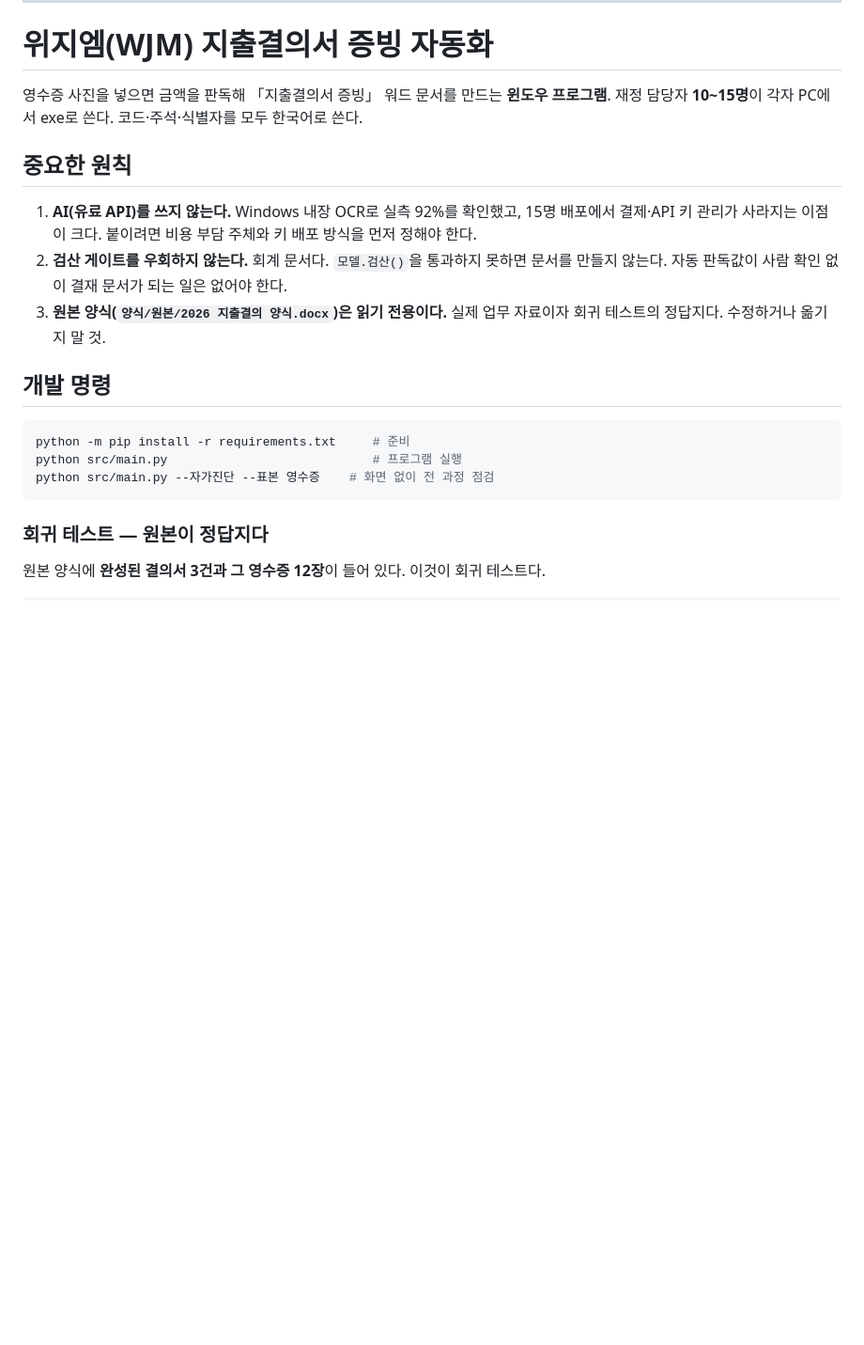
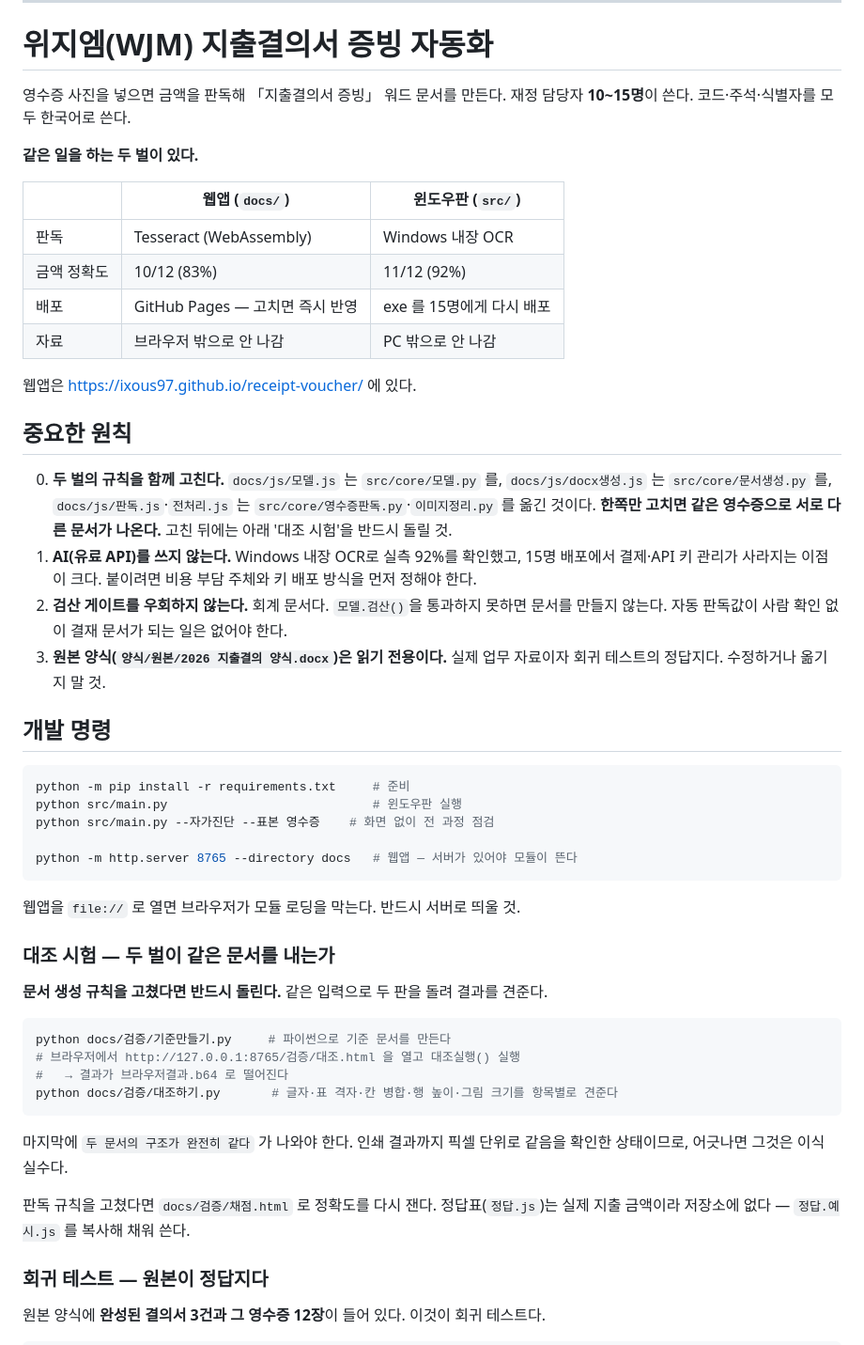
Before and after one commit to ixous97/receipt-voucher, a Markdown page: CLAUDE.md, the part around one of its changes. Shown at 94% size. GitHub-like rendering; blank space fills up the shorter version.

````diff
--- a/CLAUDE.md
+++ b/CLAUDE.md
@@ -6,11 +6,26 @@ This file provides guidance to Claude Code (claude.ai/code) when working with co
 
 # 위지엠(WJM) 지출결의서 증빙 자동화
 
-영수증 사진을 넣으면 금액을 판독해 「지출결의서 증빙」 워드 문서를 만드는 **윈도우 프로그램**.
-재정 담당자 **10~15명**이 각자 PC에서 exe로 쓴다. 코드·주석·식별자를 모두 한국어로 쓴다.
+영수증 사진을 넣으면 금액을 판독해 「지출결의서 증빙」 워드 문서를 만든다.
+재정 담당자 **10~15명**이 쓴다. 코드·주석·식별자를 모두 한국어로 쓴다.
+
+**같은 일을 하는 두 벌이 있다.**
+
+| | 웹앱 (`docs/`) | 윈도우판 (`src/`) |
+|---|---|---|
+| 판독 | Tesseract (WebAssembly) | Windows 내장 OCR |
+| 금액 정확도 | 10/12 (83%) | 11/12 (92%) |
+| 배포 | GitHub Pages — 고치면 즉시 반영 | exe 를 15명에게 다시 배포 |
+| 자료 | 브라우저 밖으로 안 나감 | PC 밖으로 안 나감 |
+
+웹앱은 <https://ixous97.github.io/receipt-voucher/> 에 있다.
 
 ## 중요한 원칙
 
+0. **두 벌의 규칙을 함께 고친다.** `docs/js/모델.js` 는 `src/core/모델.py` 를,
+   `docs/js/docx생성.js` 는 `src/core/문서생성.py` 를, `docs/js/판독.js`·`전처리.js` 는
+   `src/core/영수증판독.py`·`이미지정리.py` 를 옮긴 것이다. **한쪽만 고치면 같은 영수증으로
+   서로 다른 문서가 나온다.** 고친 뒤에는 아래 '대조 시험'을 반드시 돌릴 것.
 1. **AI(유료 API)를 쓰지 않는다.** Windows 내장 OCR로 실측 92%를 확인했고, 15명 배포에서
    결제·API 키 관리가 사라지는 이점이 크다. 붙이려면 비용 부담 주체와 키 배포 방식을 먼저 정해야 한다.
 2. **검산 게이트를 우회하지 않는다.** 회계 문서다. `모델.검산()`을 통과하지 못하면 문서를 만들지 않는다.
@@ -22,9 +37,30 @@ This file provides guidance to Claude Code (claude.ai/code) when working with co
 
 ```powershell
 python -m pip install -r requirements.txt     # 준비
-python src/main.py                            # 프로그램 실행
+python src/main.py                            # 윈도우판 실행
 python src/main.py --자가진단 --표본 영수증    # 화면 없이 전 과정 점검
+
+python -m http.server 8765 --directory docs   # 웹앱 — 서버가 있어야 모듈이 뜬다
 ```
+
+웹앱을 `file://` 로 열면 브라우저가 모듈 로딩을 막는다. 반드시 서버로 띄울 것.
+
+### 대조 시험 — 두 벌이 같은 문서를 내는가
+
+**문서 생성 규칙을 고쳤다면 반드시 돌린다.** 같은 입력으로 두 판을 돌려 결과를 견준다.
+
+```powershell
+python docs/검증/기준만들기.py     # 파이썬으로 기준 문서를 만든다
+# 브라우저에서 http://127.0.0.1:8765/검증/대조.html 을 열고 대조실행() 실행
+#   → 결과가 브라우저결과.b64 로 떨어진다
+python docs/검증/대조하기.py       # 글자·표 격자·칸 병합·행 높이·그림 크기를 항목별로 견준다
+```
+
+마지막에 `두 문서의 구조가 완전히 같다` 가 나와야 한다. 인쇄 결과까지 픽셀 단위로
+같음을 확인한 상태이므로, 어긋나면 그것은 이식 실수다.
+
+판독 규칙을 고쳤다면 `docs/검증/채점.html` 로 정확도를 다시 잰다. 정답표(`정답.js`)는
+실제 지출 금액이라 저장소에 없다 — `정답.예시.js` 를 복사해 채워 쓴다.
 
 ### 회귀 테스트 — 원본이 정답지다
 
````
Also changed, not shown: other parts of CLAUDE.md (+42 -9 lines).
